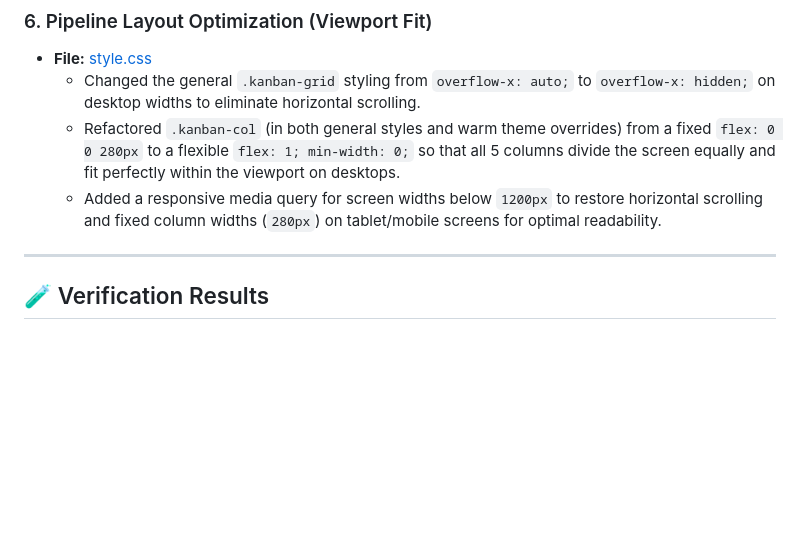
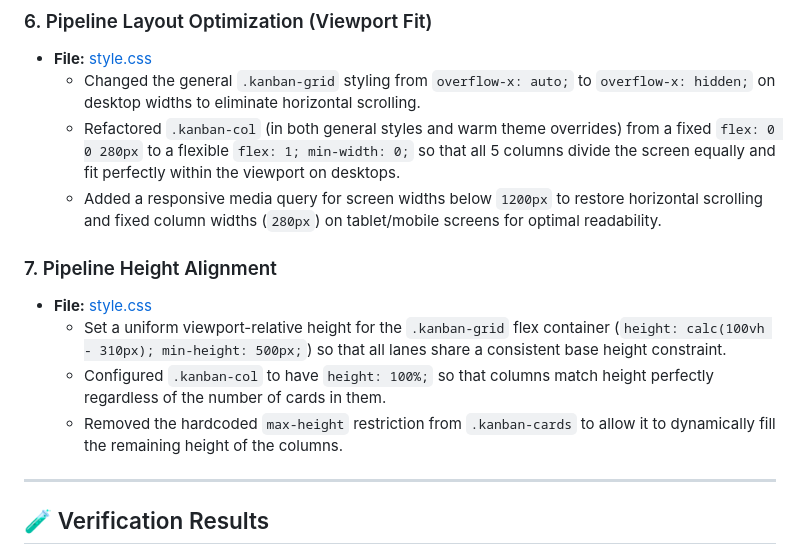
Before and after one commit to Salvatore-codes/Automatic_Mail_Responder_Recovered, a Markdown page: walkthrough.md, the part around the change. Drawn GitHub-style; blank space fills up the shorter version.

Commit message:
docs: Update walkthrough with pipeline stages height alignment changes

```diff
--- a/walkthrough.md
+++ b/walkthrough.md
@@ -51,6 +51,12 @@ We have successfully implemented and verified the pluggable inventory/catalog co
   * Refactored `.kanban-col` (in both general styles and warm theme overrides) from a fixed `flex: 0 0 280px` to a flexible `flex: 1; min-width: 0;` so that all 5 columns divide the screen equally and fit perfectly within the viewport on desktops.
   * Added a responsive media query for screen widths below `1200px` to restore horizontal scrolling and fixed column widths (`280px`) on tablet/mobile screens for optimal readability.
 
+### 7. Pipeline Height Alignment
+* **File:** [style.css](file:///D:/sku-matcher-prototype/static/style.css#L870-L890)
+  * Set a uniform viewport-relative height for the `.kanban-grid` flex container (`height: calc(100vh - 310px); min-height: 500px;`) so that all lanes share a consistent base height constraint.
+  * Configured `.kanban-col` to have `height: 100%;` so that columns match height perfectly regardless of the number of cards in them.
+  * Removed the hardcoded `max-height` restriction from `.kanban-cards` to allow it to dynamically fill the remaining height of the columns.
+
 ---
 
 ## 🧪 Verification Results
```
